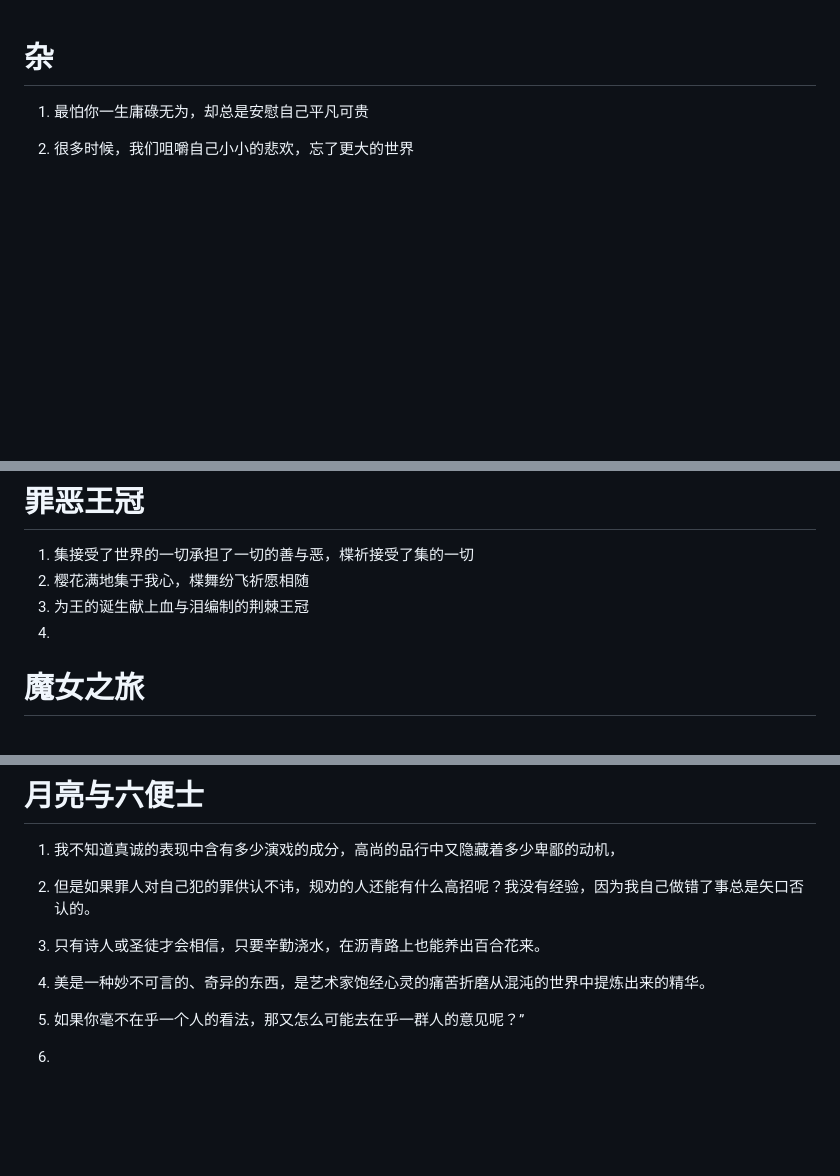
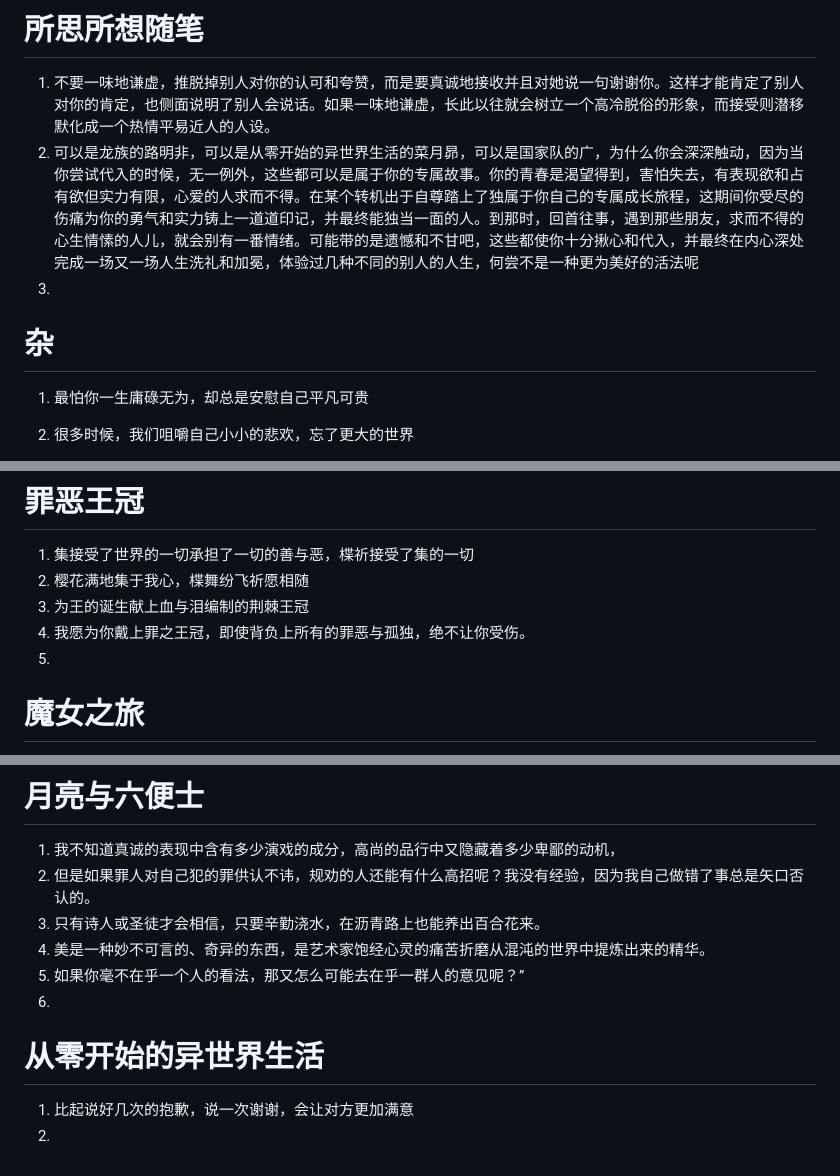
Before and after one commit to SakuraLoveForever/soul_quotes_archive, a Markdown page: 心灵鸡汤.md, 3 parts joined by grey strips. Drawn GitHub-style; blank space fills up the shorter version.

```diff
--- a/心灵鸡汤.md
+++ b/心灵鸡汤.md
@@ -1,3 +1,7 @@
+# 所思所想随笔
+1. 不要一味地谦虚，推脱掉别人对你的认可和夸赞，而是要真诚地接收并且对她说一句谢谢你。这样才能肯定了别人对你的肯定，也侧面说明了别人会说话。如果一味地谦虚，长此以往就会树立一个高冷脱俗的形象，而接受则潜移默化成一个热情平易近人的人设。
+2. 可以是龙族的路明非，可以是从零开始的异世界生活的菜月昴，可以是国家队的广，为什么你会深深触动，因为当你尝试代入的时候，无一例外，这些都可以是属于你的专属故事。你的青春是渴望得到，害怕失去，有表现欲和占有欲但实力有限，心爱的人求而不得。在某个转机出于自尊踏上了独属于你自己的专属成长旅程，这期间你受尽的伤痛为你的勇气和实力铸上一道道印记，并最终能独当一面的人。到那时，回首往事，遇到那些朋友，求而不得的心生情愫的人儿，就会别有一番情绪。可能带的是遗憾和不甘吧，这些都使你十分揪心和代入，并最终在内心深处完成一场又一场人生洗礼和加冕，体验过几种不同的别人的人生，何尝不是一种更为美好的活法呢
+3.
 # 杂
 
 1. 最怕你一生庸碌无为，却总是安慰自己平凡可贵
@@ -490,7 +428,8 @@
 1. 集接受了世界的一切承担了一切的善与恶，楪祈接受了集的一切
 2. 樱花满地集于我心，楪舞纷飞祈愿相随
 3. 为王的诞生献上血与泪编制的荆棘王冠
-4.
+4. 我愿为你戴上罪之王冠，即使背负上所有的罪恶与孤独，绝不让你受伤。
+5.
 
 # 魔女之旅
 
@@ -532,13 +471,11 @@
 # 月亮与六便士
 
 1. 我不知道真诚的表现中含有多少演戏的成分，高尚的品行中又隐藏着多少卑鄙的动机，
-
 2. 但是如果罪人对自己犯的罪供认不讳，规劝的人还能有什么高招呢？我没有经验，因为我自己做错了事总是矢口否认的。
-
 3. 只有诗人或圣徒才会相信，只要辛勤浇水，在沥青路上也能养出百合花来。
-
 4. 美是一种妙不可言的、奇异的东西，是艺术家饱经心灵的痛苦折磨从混沌的世界中提炼出来的精华。
-
 5. 如果你毫不在乎一个人的看法，那又怎么可能去在乎一群人的意见呢？”
-
 6.
+# 从零开始的异世界生活
+1. 比起说好几次的抱歉，说一次谢谢，会让对方更加满意
+2.
```
Also changed, not shown: other parts of 心灵鸡汤.md (+2 -68 lines).
